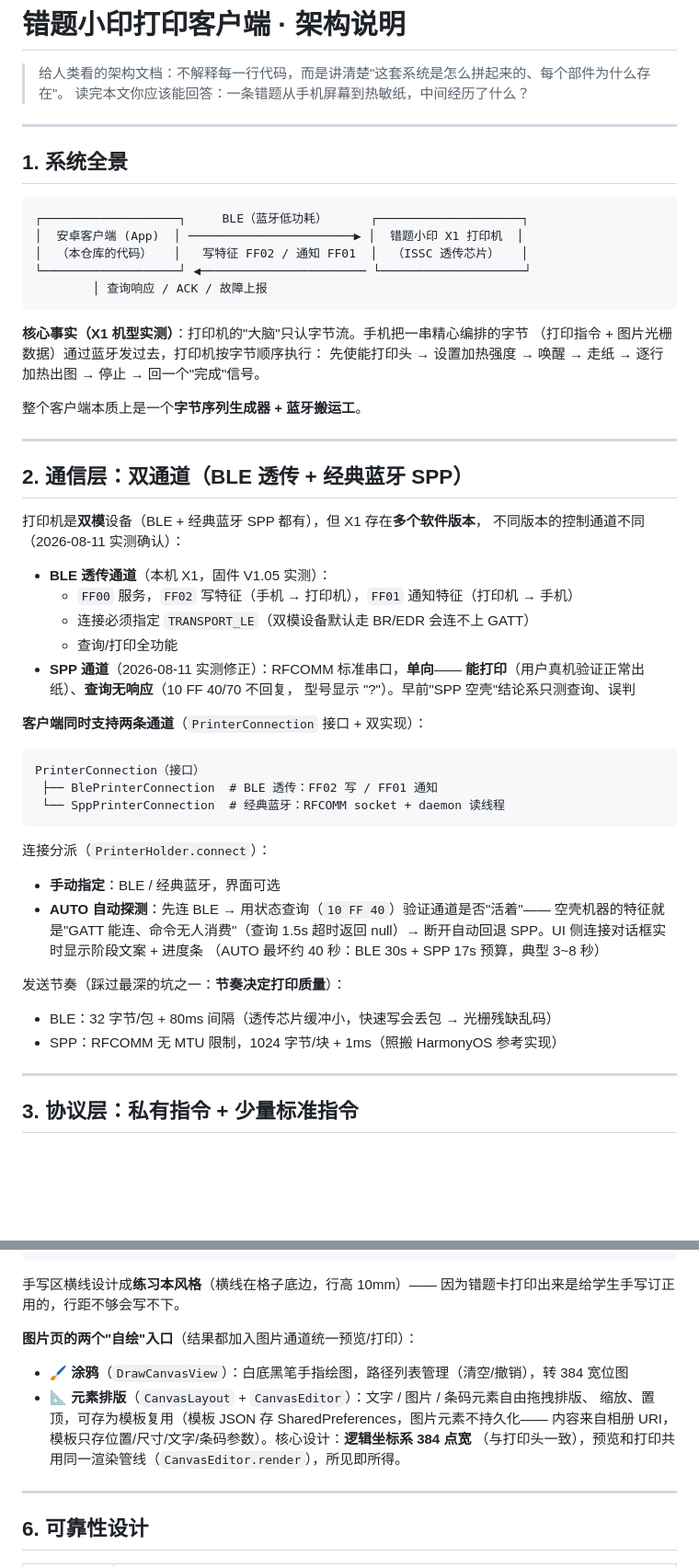
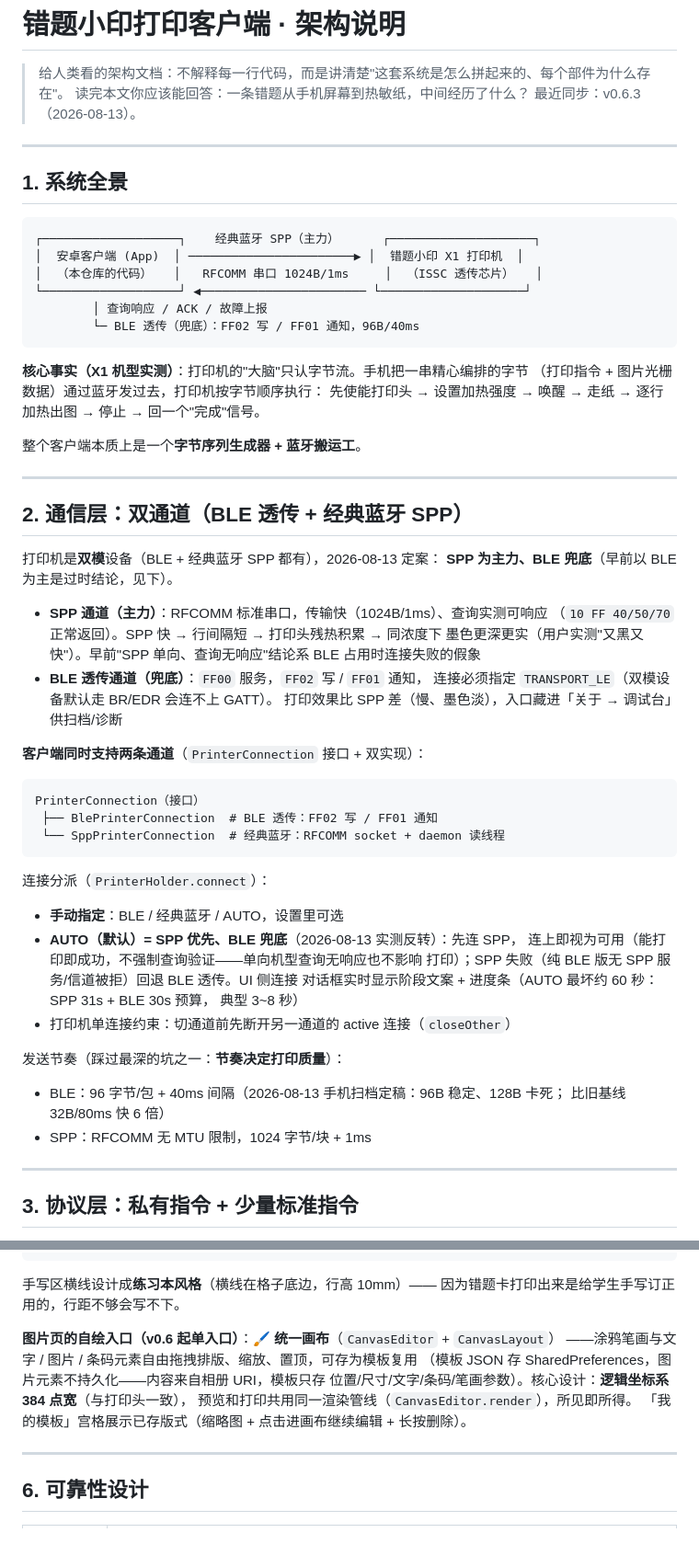
Before and after one commit to kikyang/qring-print-android, a Markdown page: docs/architecture.md, 2 parts joined by grey strips. Shown at 92% size. GitHub-like rendering; blank space fills up the shorter version.

````diff
--- a/docs/architecture.md
+++ b/docs/architecture.md
@@ -2,17 +2,19 @@
 
 > 给人类看的架构文档：不解释每一行代码，而是讲清楚"这套系统是怎么拼起来的、每个部件为什么存在"。
 > 读完本文你应该能回答：一条错题从手机屏幕到热敏纸，中间经历了什么？
+> 最近同步：v0.6.3（2026-08-13）。
 
 ---
 
 ## 1. 系统全景
 
 ```
-┌───────────────────┐     BLE（蓝牙低功耗）      ┌────────────────────┐
+┌───────────────────┐    经典蓝牙 SPP（主力）      ┌────────────────────┐
 │  安卓客户端 (App)  │ ───────────────────────▶ │  错题小印 X1 打印机  │
-│  （本仓库的代码）   │   写特征 FF02 / 通知 FF01  │  （ISSC 透传芯片）   │
+│  （本仓库的代码）   │   RFCOMM 串口 1024B/1ms     │  （ISSC 透传芯片）   │
 └───────────────────┘ ◀─────────────────────── └────────────────────┘
         │ 查询响应 / ACK / 故障上报
+        └─ BLE 透传（兜底）：FF02 写 / FF01 通知，96B/40ms
 ```
 
 **核心事实（X1 机型实测）**：打印机的"大脑"只认字节流。手机把一串精心编排的字节
@@ -25,16 +27,16 @@
 
 ## 2. 通信层：双通道（BLE 透传 + 经典蓝牙 SPP）
 
-打印机是**双模**设备（BLE + 经典蓝牙 SPP 都有），但 X1 存在**多个软件版本**，
-不同版本的控制通道不同（2026-08-11 实测确认）：
+打印机是**双模**设备（BLE + 经典蓝牙 SPP 都有），2026-08-13 定案：
+**SPP 为主力、BLE 兜底**（早前以 BLE 为主是过时结论，见下）。
 
-- **BLE 透传通道**（本机 X1，固件 V1.05 实测）：
-  - `FF00` 服务，`FF02` 写特征（手机 → 打印机），`FF01` 通知特征（打印机 → 手机）
-  - 连接必须指定 `TRANSPORT_LE`（双模设备默认走 BR/EDR 会连不上 GATT）
-  - 查询/打印全功能
-- **SPP 通道**（2026-08-11 实测修正）：RFCOMM 标准串口，**单向**——
-  **能打印**（用户真机验证正常出纸）、**查询无响应**（10 FF 40/70 不回复，
-  型号显示 "?"）。早前"SPP 空壳"结论系只测查询、误判
+- **SPP 通道（主力）**：RFCOMM 标准串口，传输快（1024B/1ms）、查询实测可响应
+  （`10 FF 40/50/70` 正常返回）。SPP 快 → 行间隔短 → 打印头残热积累 → 同浓度下
+  墨色更深更实（用户实测"又黑又快"）。早前"SPP 单向、查询无响应"结论系
+  BLE 占用时连接失败的假象
+- **BLE 透传通道（兜底）**：`FF00` 服务，`FF02` 写 / `FF01` 通知，
+  连接必须指定 `TRANSPORT_LE`（双模设备默认走 BR/EDR 会连不上 GATT）。
+  打印效果比 SPP 差（慢、墨色淡），入口藏进「关于 → 调试台」供扫档/诊断
 
 **客户端同时支持两条通道**（`PrinterConnection` 接口 + 双实现）：
 
@@ -45,15 +47,18 @@ PrinterConnection（接口）
 ```
 
 连接分派（`PrinterHolder.connect`）：
-- **手动指定**：BLE / 经典蓝牙，界面可选
-- **AUTO 自动探测**：先连 BLE → 用状态查询（`10 FF 40`）验证通道是否"活着"——
-  空壳机器的特征就是"GATT 能连、命令无人消费"（查询 1.5s 超时返回 null）→
-  断开自动回退 SPP。UI 侧连接对话框实时显示阶段文案 + 进度条
-  （AUTO 最坏约 40 秒：BLE 30s + SPP 17s 预算，典型 3~8 秒）
+- **手动指定**：BLE / 经典蓝牙 / AUTO，设置里可选
+- **AUTO（默认）= SPP 优先、BLE 兜底**（2026-08-13 实测反转）：先连 SPP，
+  连上即视为可用（能打印即成功，不强制查询验证——单向机型查询无响应也不影响
+  打印）；SPP 失败（纯 BLE 版无 SPP 服务/信道被拒）回退 BLE 透传。UI 侧连接
+  对话框实时显示阶段文案 + 进度条（AUTO 最坏约 60 秒：SPP 31s + BLE 30s 预算，
+  典型 3~8 秒）
+- 打印机单连接约束：切通道前先断开另一通道的 active 连接（`closeOther`）
 
 发送节奏（踩过最深的坑之一：**节奏决定打印质量**）：
-- BLE：32 字节/包 + 80ms 间隔（透传芯片缓冲小，快速写会丢包 → 光栅残缺乱码）
-- SPP：RFCOMM 无 MTU 限制，1024 字节/块 + 1ms（照搬 HarmonyOS 参考实现）
+- BLE：96 字节/包 + 40ms 间隔（2026-08-13 手机扫档定稿：96B 稳定、128B 卡死；
+  比旧基线 32B/80ms 快 6 倍）
+- SPP：RFCOMM 无 MTU 限制，1024 字节/块 + 1ms
 
 ---
 
@@ -160,12 +168,12 @@ STOP（复位）→ ENABLE（使能）→ 浓度 → 唤醒 → ESC@（解析器
 手写区横线设计成**练习本风格**（横线在格子底边，行高 10mm）——
 因为错题卡打印出来是给学生手写订正用的，行距不够会写不下。
 
-**图片页的两个"自绘"入口**（结果都加入图片通道统一预览/打印）：
-- **🖌 涂鸦**（`DrawCanvasView`）：白底黑笔手指绘图，路径列表管理（清空/撤销），转 384 宽位图
-- **📐 元素排版**（`CanvasLayout` + `CanvasEditor`）：文字 / 图片 / 条码元素自由拖拽排版、
-  缩放、置顶，可存为模板复用（模板 JSON 存 SharedPreferences，图片元素不持久化——
-  内容来自相册 URI，模板只存位置/尺寸/文字/条码参数）。核心设计：**逻辑坐标系 384 点宽**
-  （与打印头一致），预览和打印共用同一渲染管线（`CanvasEditor.render`），所见即所得。
+**图片页的自绘入口（v0.6 起单入口）**：🖌 **统一画布**（`CanvasEditor` + `CanvasLayout`）
+——涂鸦笔画与文字 / 图片 / 条码元素自由拖拽排版、缩放、置顶，可存为模板复用
+（模板 JSON 存 SharedPreferences，图片元素不持久化——内容来自相册 URI，模板只存
+位置/尺寸/文字/条码/笔画参数）。核心设计：**逻辑坐标系 384 点宽**（与打印头一致），
+预览和打印共用同一渲染管线（`CanvasEditor.render`），所见即所得。
+「我的模板」宫格展示已存版式（缩略图 + 点击进画布继续编辑 + 长按删除）。
 
 ---
 
````
Also changed, not shown: other parts of docs/architecture.md (+33 -17 lines), README.md (+22 -4 lines).
